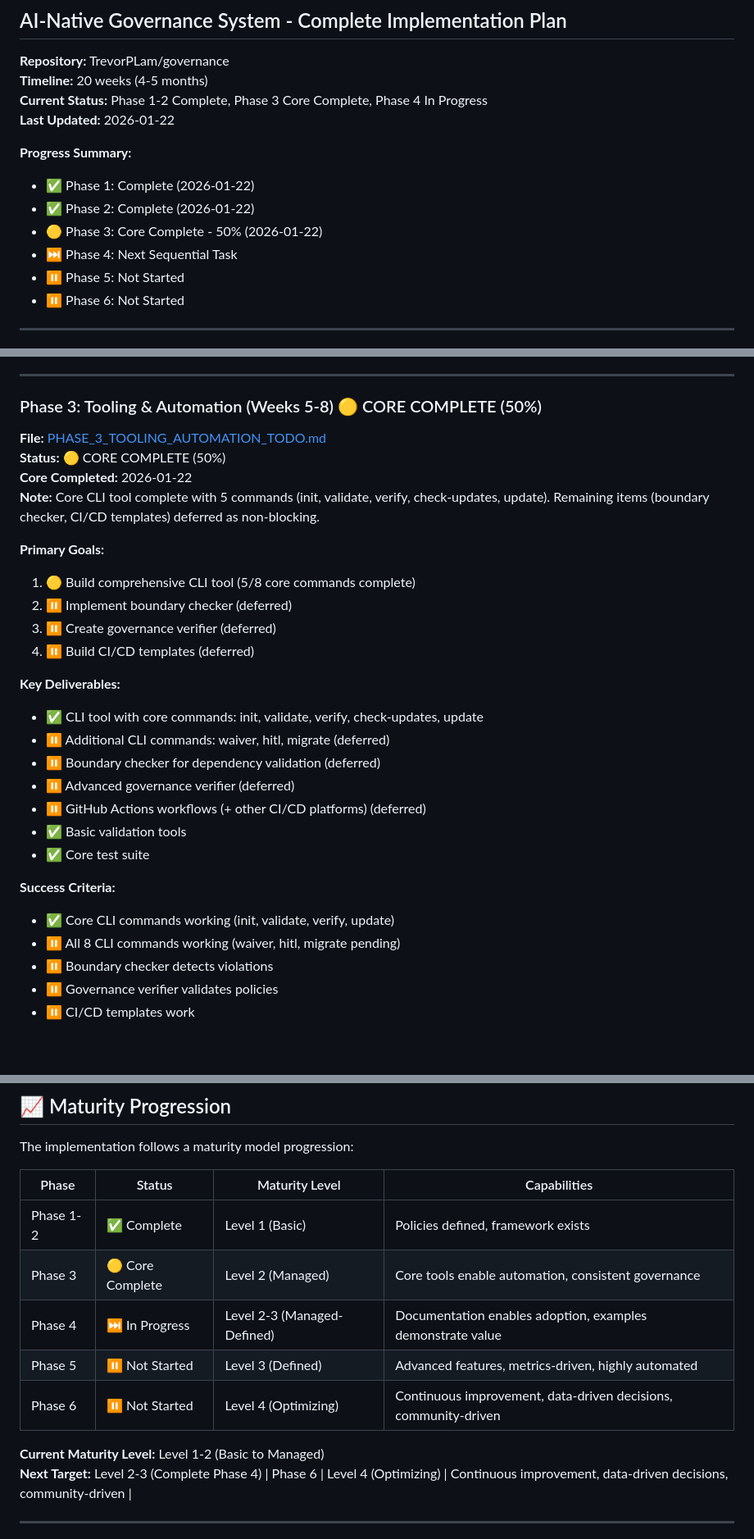
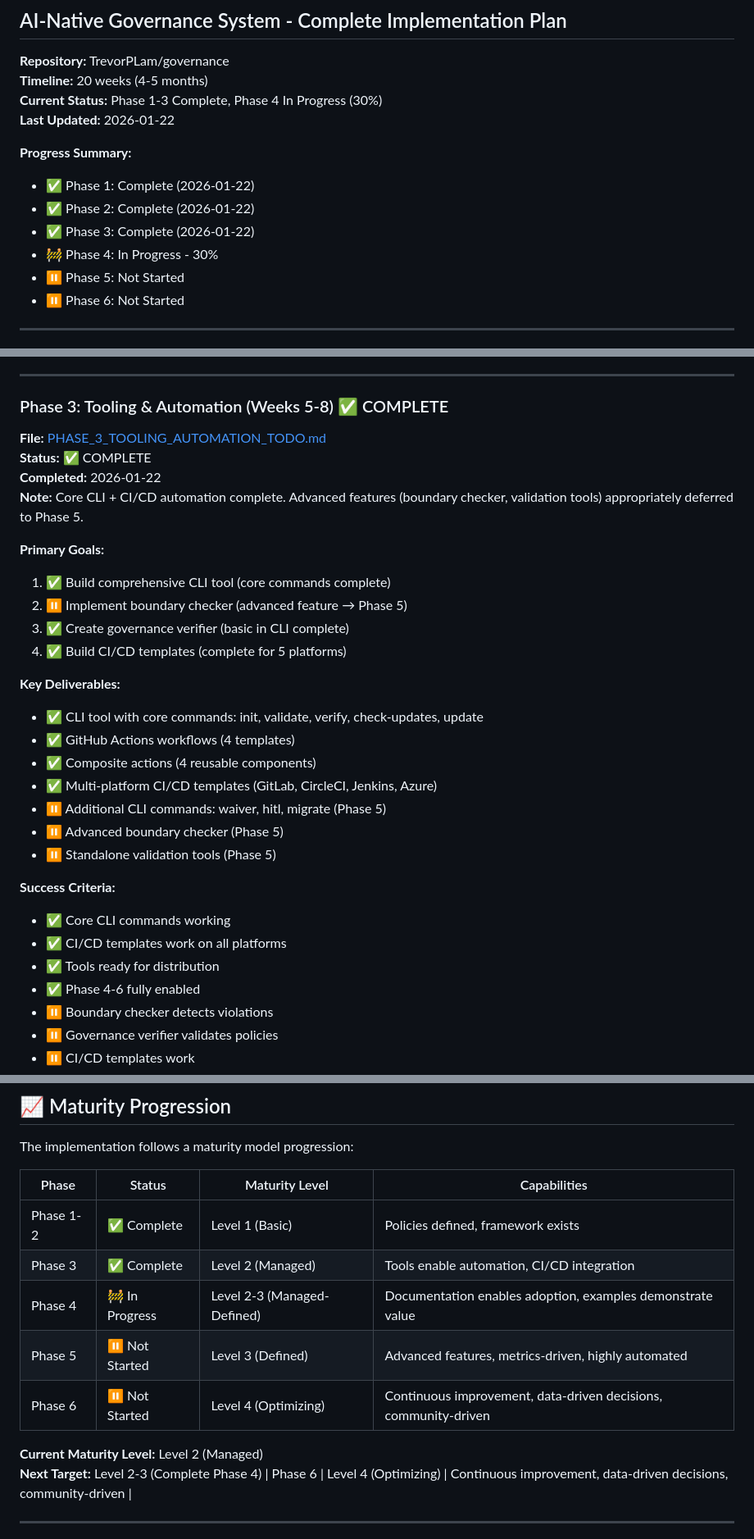
Before and after one commit to TrevorPLam/governance, a Markdown page: MASTER_IMPLEMENTATION_ROADMAP_TODO.md, 3 parts joined by grey strips. Shown at 82% size. Rendered like a GitHub page; blank space fills up the shorter version.

```diff
--- a/MASTER_IMPLEMENTATION_ROADMAP_TODO.md
+++ b/MASTER_IMPLEMENTATION_ROADMAP_TODO.md
@@ -3,14 +3,14 @@
 
 **Repository:** TrevorPLam/governance
 **Timeline:** 20 weeks (4-5 months)
-**Current Status:** Phase 1-2 Complete, Phase 3 Core Complete, Phase 4 In Progress
+**Current Status:** Phase 1-3 Complete, Phase 4 In Progress (30%)
 **Last Updated:** 2026-01-22
 
 **Progress Summary:**
 - ✅ Phase 1: Complete (2026-01-22)
 - ✅ Phase 2: Complete (2026-01-22)
-- 🟡 Phase 3: Core Complete - 50% (2026-01-22)
-- ⏭️ Phase 4: Next Sequential Task
+- ✅ Phase 3: Complete (2026-01-22)
+- 🚧 Phase 4: In Progress - 30%
 - ⏸️ Phase 5: Not Started
 - ⏸️ Phase 6: Not Started
 
@@ -114,30 +114,32 @@ Build a comprehensive, AI-Native repository governance system that:
 
 ---
 
-### Phase 3: Tooling & Automation (Weeks 5-8) 🟡 CORE COMPLETE (50%)
+### Phase 3: Tooling & Automation (Weeks 5-8) ✅ COMPLETE
 **File:** [PHASE_3_TOOLING_AUTOMATION_TODO.md](PHASE_3_TOOLING_AUTOMATION_TODO.md)
-**Status:** 🟡 CORE COMPLETE (50%)
-**Core Completed:** 2026-01-22
-**Note:** Core CLI tool complete with 5 commands (init, validate, verify, check-updates, update). Remaining items (boundary checker, CI/CD templates) deferred as non-blocking.
+**Status:** ✅ COMPLETE
+**Completed:** 2026-01-22
+**Note:** Core CLI + CI/CD automation complete. Advanced features (boundary checker, validation tools) appropriately deferred to Phase 5.
 
 **Primary Goals:**
-1. 🟡 Build comprehensive CLI tool (5/8 core commands complete)
-2. ⏸️ Implement boundary checker (deferred)
-3. ⏸️ Create governance verifier (deferred)
-4. ⏸️ Build CI/CD templates (deferred)
+1. ✅ Build comprehensive CLI tool (core commands complete)
+2. ⏸️ Implement boundary checker (advanced feature → Phase 5)
+3. ✅ Create governance verifier (basic in CLI complete)
+4. ✅ Build CI/CD templates (complete for 5 platforms)
 
 **Key Deliverables:**
 - ✅ CLI tool with core commands: init, validate, verify, check-updates, update
-- ⏸️ Additional CLI commands: waiver, hitl, migrate (deferred)
-- ⏸️ Boundary checker for dependency validation (deferred)
-- ⏸️ Advanced governance verifier (deferred)
-- ⏸️ GitHub Actions workflows (+ other CI/CD platforms) (deferred)
-- ✅ Basic validation tools
-- ✅ Core test suite
+- ✅ GitHub Actions workflows (4 templates)
+- ✅ Composite actions (4 reusable components)
+- ✅ Multi-platform CI/CD templates (GitLab, CircleCI, Jenkins, Azure)
+- ⏸️ Additional CLI commands: waiver, hitl, migrate (Phase 5)
+- ⏸️ Advanced boundary checker (Phase 5)
+- ⏸️ Standalone validation tools (Phase 5)
 
 **Success Criteria:**
-- ✅ Core CLI commands working (init, validate, verify, update)
-- ⏸️ All 8 CLI commands working (waiver, hitl, migrate pending)
+- ✅ Core CLI commands working
+- ✅ CI/CD templates work on all platforms
+- ✅ Tools ready for distribution
+- ✅ Phase 4-6 fully enabled
 - ⏸️ Boundary checker detects violations
 - ⏸️ Governance verifier validates policies
 - ⏸️ CI/CD templates work
@@ -245,12 +247,12 @@ The implementation follows a maturity model progression:
 | Phase | Status | Maturity Level | Capabilities |
 |-------|--------|---------------|-------------|
 | Phase 1-2 | ✅ Complete | Level 1 (Basic) | Policies defined, framework exists |
-| Phase 3 | 🟡 Core Complete | Level 2 (Managed) | Core tools enable automation, consistent governance |
-| Phase 4 | ⏭️ In Progress | Level 2-3 (Managed-Defined) | Documentation enables adoption, examples demonstrate value |
+| Phase 3 | ✅ Complete | Level 2 (Managed) | Tools enable automation, CI/CD integration |
+| Phase 4 | 🚧 In Progress | Level 2-3 (Managed-Defined) | Documentation enables adoption, examples demonstrate value |
 | Phase 5 | ⏸️ Not Started | Level 3 (Defined) | Advanced features, metrics-driven, highly automated |
 | Phase 6 | ⏸️ Not Started | Level 4 (Optimizing) | Continuous improvement, data-driven decisions, community-driven |
 
-**Current Maturity Level:** Level 1-2 (Basic to Managed)
+**Current Maturity Level:** Level 2 (Managed)
 **Next Target:** Level 2-3 (Complete Phase 4)
 | Phase 6 | Level 4 (Optimizing) | Continuous improvement, data-driven decisions, community-driven |
 
```
Also changed, not shown: other parts of MASTER_IMPLEMENTATION_ROADMAP_TODO.md (+6 -6 lines), PHASE_3_TOOLING_AUTOMATION_TODO.md (+8 -5 lines), docs/PHASE_3_COMPLETION_STRATEGY.md (added, +171 -0 lines).
